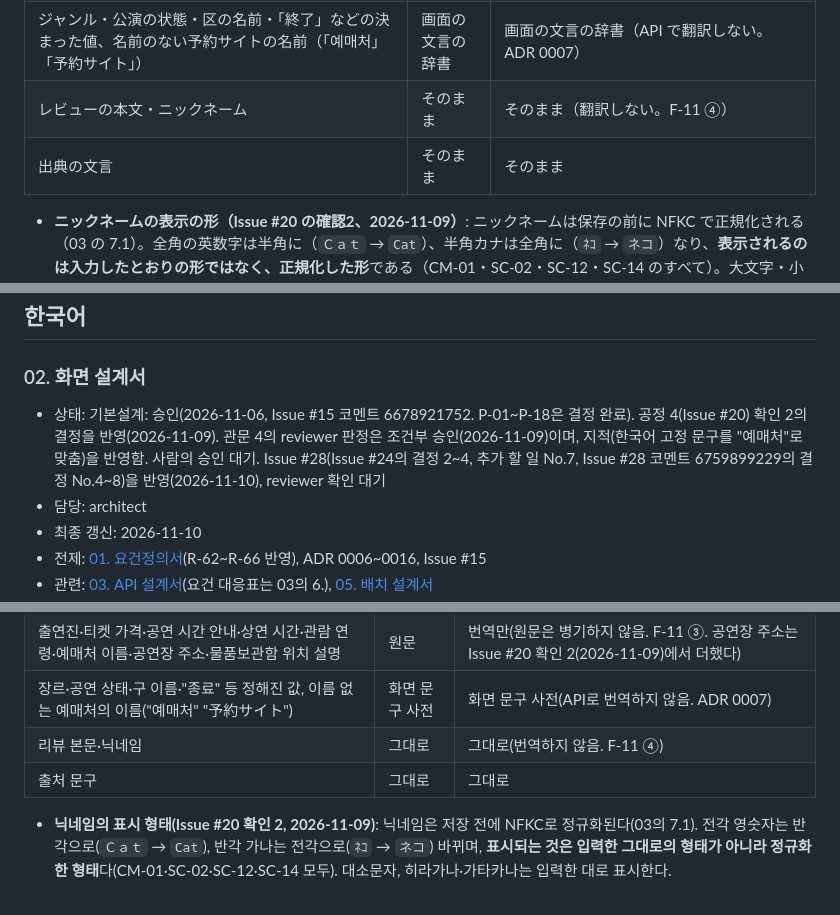
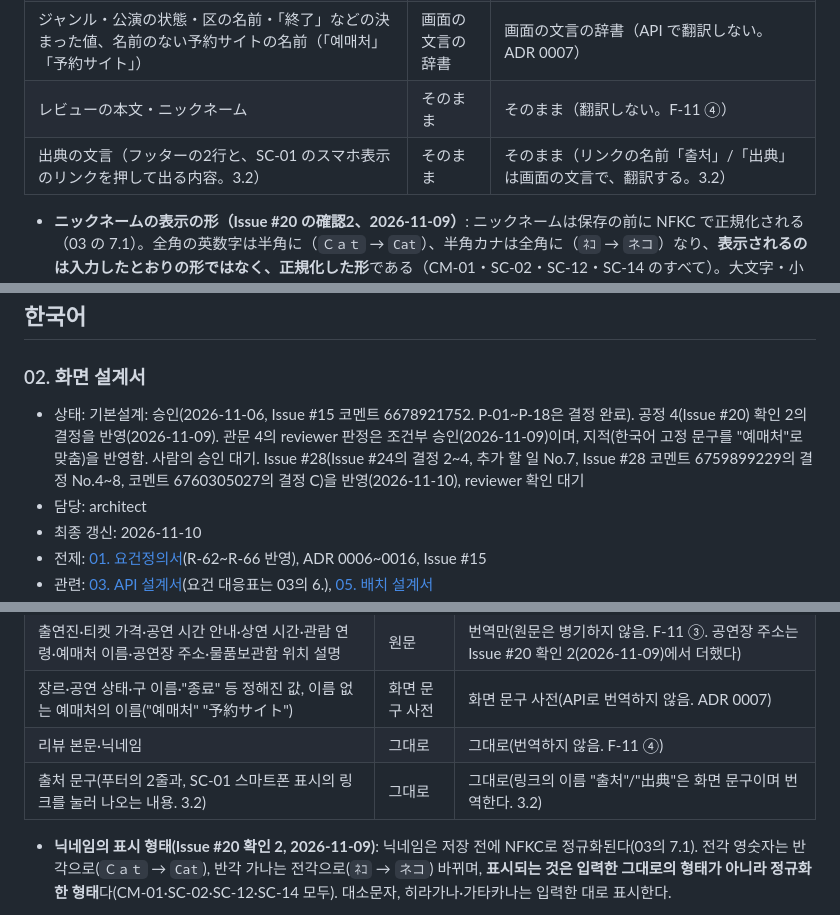
Before and after one commit to YoonByungjin/catticket, a Markdown page: docs/design/02-screens.md, 3 parts joined by grey strips. Drawn GitHub-style.

```diff
--- a/docs/design/02-screens.md
+++ b/docs/design/02-screens.md
@@ -103,7 +111,7 @@
 | 出演者・チケット価格・公演時間の案内・上演時間・観覧年齢・予約サイトの名前・会場の住所・コインロッカーの位置の文章 | 原文 | 翻訳だけ（原文は併記しない。F-11 ③。会場の住所は Issue #20 の確認2（2026-11-09）で加えた） |
 | ジャンル・公演の状態・区の名前・「終了」などの決まった値、名前のない予約サイトの名前（「예매처」「予約サイト」） | 画面の文言の辞書 | 画面の文言の辞書（API で翻訳しない。ADR 0007） |
 | レビューの本文・ニックネーム | そのまま | そのまま（翻訳しない。F-11 ④） |
-| 出典の文言 | そのまま | そのまま |
+| 出典の文言（フッターの2行と、SC-01 のスマホ表示のリンクを押して出る内容。3.2） | そのまま | そのまま（リンクの名前「출처」/「出典」は画面の文言で、翻訳する。3.2） |
 
 - **ニックネームの表示の形（Issue #20 の確認2、2026-11-09）**: ニックネームは保存の前に NFKC で正規化される（03 の 7.1）。全角の英数字は半角に（`Ｃａｔ` → `Cat`）、半角カナは全角に（`ﾈｺ` → `ネコ`）なり、**表示されるのは入力したとおりの形ではなく、正規化した形**である（CM-01・SC-02・SC-12・SC-14 のすべて）。大文字・小文字、ひらがな・カタカナは入力のまま表示する。
 - **会場の住所（Issue #20 の確認2、2026-11-09）**: 日本語表示では KOPIS の韓国語の住所の機械翻訳だけを表示する（SC-01 の会場の情報、SC-02）。英語の住所は使わない（KOPIS にないため）。翻訳がないときは P-06 のとおり原文と「原文」。
@@ -528,7 +536,7 @@ flowchart LR
 
 ### 02. 화면 설계서
 
-- 상태: 기본설계: 승인(2026-11-06, Issue #15 코멘트 6678921752. P-01~P-18은 결정 완료). 공정 4(Issue #20) 확인 2의 결정을 반영(2026-11-09). 관문 4의 reviewer 판정은 조건부 승인(2026-11-09)이며, 지적(한국어 고정 문구를 "예매처"로 맞춤)을 반영함. 사람의 승인 대기. Issue #28(Issue #24의 결정 2~4, 추가 할 일 No.7, Issue #28 코멘트 6759899229의 결정 No.4~8)을 반영(2026-11-10), reviewer 확인 대기
+- 상태: 기본설계: 승인(2026-11-06, Issue #15 코멘트 6678921752. P-01~P-18은 결정 완료). 공정 4(Issue #20) 확인 2의 결정을 반영(2026-11-09). 관문 4의 reviewer 판정은 조건부 승인(2026-11-09)이며, 지적(한국어 고정 문구를 "예매처"로 맞춤)을 반영함. 사람의 승인 대기. Issue #28(Issue #24의 결정 2~4, 추가 할 일 No.7, Issue #28 코멘트 6759899229의 결정 No.4~8, 코멘트 6760305027의 결정 C)을 반영(2026-11-10), reviewer 확인 대기
 - 담당: architect
 - 최종 갱신: 2026-11-10
 - 전제: [01. 요건정의서](01-requirements.md)(R-62~R-66 반영), ADR 0006~0016, Issue #15
@@ -631,7 +647,7 @@ flowchart LR
 | 출연진·티켓 가격·공연 시간 안내·상연 시간·관람 연령·예매처 이름·공연장 주소·물품보관함 위치 설명 | 원문 | 번역만(원문은 병기하지 않음. F-11 ③. 공연장 주소는 Issue #20 확인 2(2026-11-09)에서 더했다) |
 | 장르·공연 상태·구 이름·"종료" 등 정해진 값, 이름 없는 예매처의 이름("예매처" "予約サイト") | 화면 문구 사전 | 화면 문구 사전(API로 번역하지 않음. ADR 0007) |
 | 리뷰 본문·닉네임 | 그대로 | 그대로(번역하지 않음. F-11 ④) |
-| 출처 문구 | 그대로 | 그대로 |
+| 출처 문구(푸터의 2줄과, SC-01 스마트폰 표시의 링크를 눌러 나오는 내용. 3.2) | 그대로 | 그대로(링크의 이름 "출처"/"出典"은 화면 문구이며 번역한다. 3.2) |
 
 - **닉네임의 표시 형태(Issue #20 확인 2, 2026-11-09)**: 닉네임은 저장 전에 NFKC로 정규화된다(03의 7.1). 전각 영숫자는 반각으로(`Ｃａｔ` → `Cat`), 반각 가나는 전각으로(`ﾈｺ` → `ネコ`) 바뀌며, **표시되는 것은 입력한 그대로의 형태가 아니라 정규화한 형태**다(CM-01·SC-02·SC-12·SC-14 모두). 대소문자, 히라가나·가타카나는 입력한 대로 표시한다.
 - **공연장 주소(Issue #20 확인 2, 2026-11-09)**: 일본어 표시에서는 KOPIS의 한국어 주소를 기계 번역한 것만 표시한다(SC-01의 공연장 정보, SC-02). 영어 주소는 쓰지 않는다(KOPIS에 없으므로). 번역이 없을 때는 P-06대로 원문과 "원문".
```
Also changed, not shown: other parts of docs/design/02-screens.md (+21 -5 lines), docs/design/README.md (+2 -2 lines).
